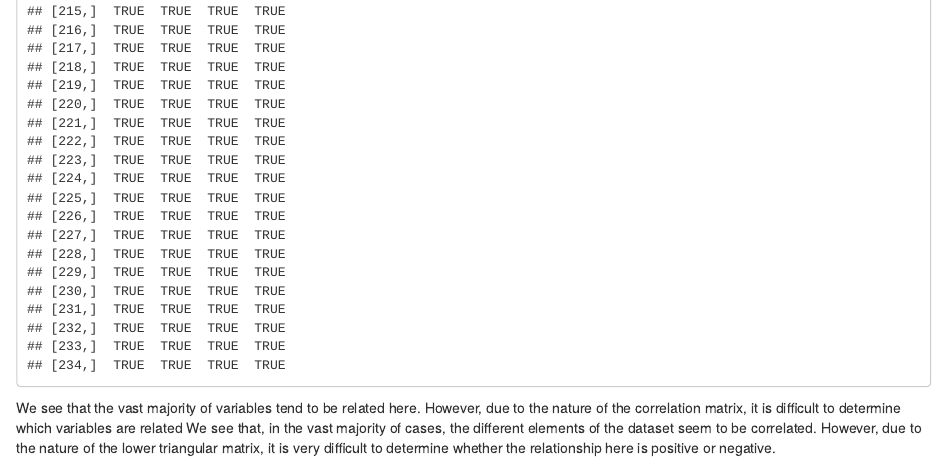
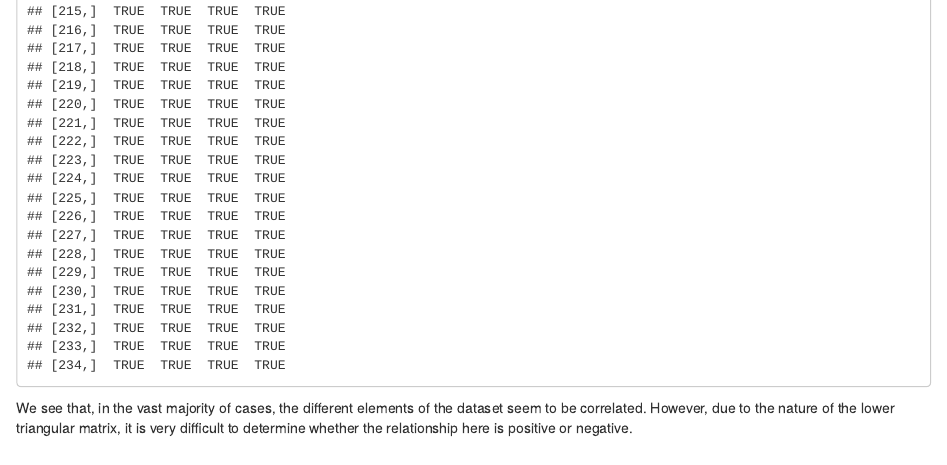
Before and after one commit to ZopeA77/HW-1, an R Markdown document (HW1.Rmd): the page in a window 1100 px wide, from 8020 px down. Rendered offline with R 4.5, knitr and Pandoc, with nearby package versions.

Commit message:
new changes

````diff
--- a/HW1.Rmd
+++ b/HW1.Rmd
@@ -86,5 +86,4 @@ lower.tri(df, diag = FALSE)
 
 ```
 
-We see that the vast majority of variables tend to be related here. However, due to the nature of the correlation matrix, it is difficult to determine which variables are related
 We see that, in the vast majority of cases, the different elements of the dataset seem to be correlated. However, due to the nature of the lower triangular matrix, it is very difficult to determine whether the relationship here is positive or negative.
````
